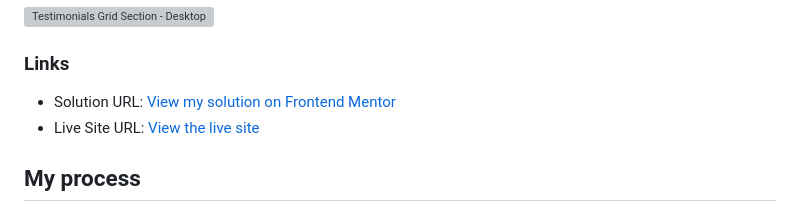
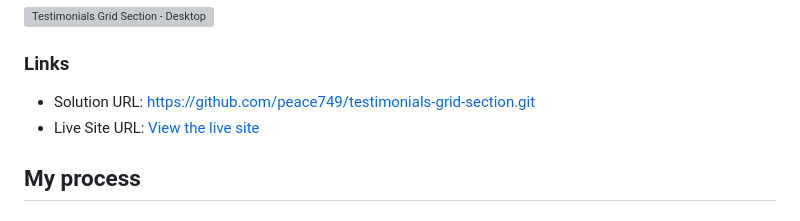
Before and after one commit to peace749/testimonials-grid-section, a Markdown page: README.md, the part around the change. GitHub-like rendering; grey boxes are pictures that could not be loaded.

Commit message:
Update solution URL in README

```diff
--- a/README.md
+++ b/README.md
@@ -37,7 +37,7 @@ Users should be able to:
 
 ### Links
 
-- Solution URL: [View my solution on Frontend Mentor](YOUR_FRONTEND_MENTOR_SOLUTION_URL)
+- Solution URL: https://github.com/peace749/testimonials-grid-section.git
 - Live Site URL: [View the live site](YOUR_LIVE_SITE_URL)
 
 ## My process
```
